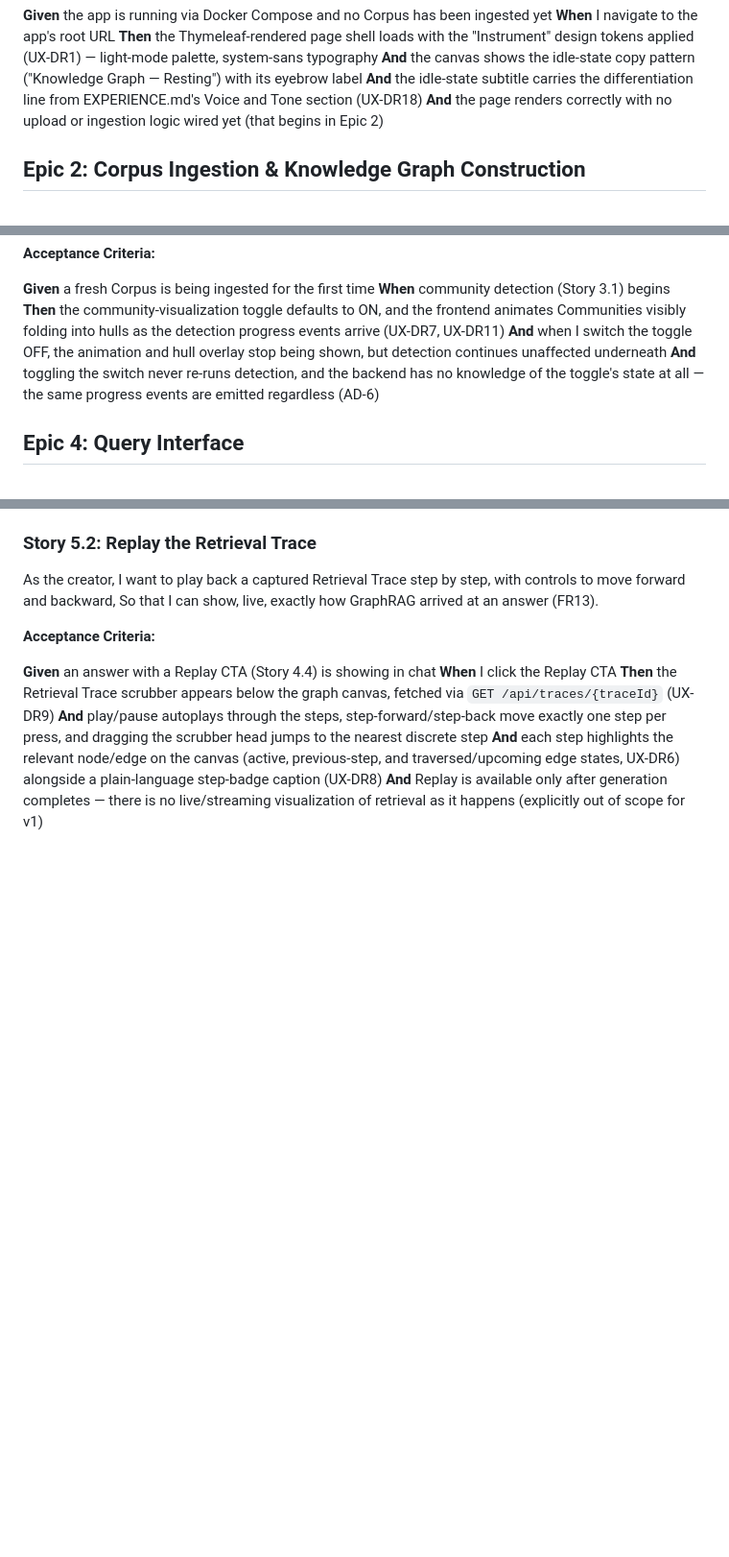
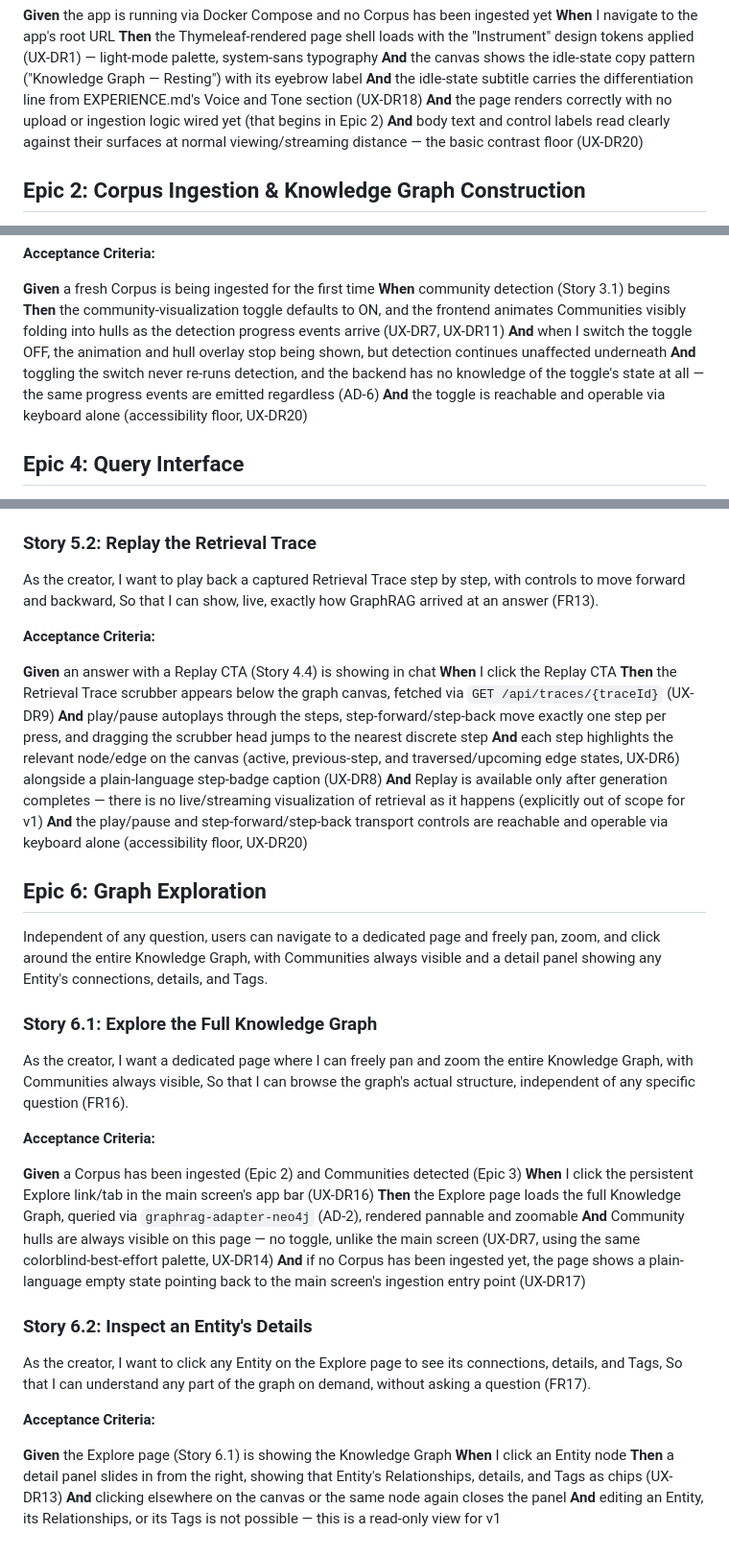
Before and after one commit to JohannesRabauer/graph-rag-visualisation, a Markdown page: _bmad-output/planning-artifacts/epics.md, 3 parts joined by grey strips. Shown at 96% size. Rendered like a GitHub page; blank space fills up the shorter version.

Commit message:
Draft Epic 6 stories and close UX-DR coverage gaps for GraphRAG Lens
Adds 2 stories for Graph Exploration: browsing the full Knowledge
Graph with always-on Community hulls, and inspecting an Entity's
connections/details/Tags via a read-only detail panel. Adds explicit
accessibility-floor (UX-DR20) citations to Stories 1.3, 3.2, 4.1, and
5.2, and a colorblind-palette (UX-DR14) citation to Story 6.1,
closing the two UX design requirements that had no story coverage.

Co-Authored-By: Claude Sonnet 5 <noreply@anthropic.com>
Claude-Session: https://claude.ai/code/session_01EJtSYMEurJrFA5yqYuMx1r

```diff
--- a/_bmad-output/planning-artifacts/epics.md
+++ b/_bmad-output/planning-artifacts/epics.md
@@ -186,6 +186,7 @@ So that opening the app for the first time already shows the right entry point,
 **And** the canvas shows the idle-state copy pattern ("Knowledge Graph — Resting") with its eyebrow label
 **And** the idle-state subtitle carries the differentiation line from EXPERIENCE.md's Voice and Tone section (UX-DR18)
 **And** the page renders correctly with no upload or ingestion logic wired yet (that begins in Epic 2)
+**And** body text and control labels read clearly against their surfaces at normal viewing/streaming distance — the basic contrast floor (UX-DR20)
 
 ## Epic 2: Corpus Ingestion & Knowledge Graph Construction
 
@@ -294,6 +295,7 @@ So that the signature "communities folding into clusters" moment plays automatic
 **Then** the community-visualization toggle defaults to ON, and the frontend animates Communities visibly folding into hulls as the detection progress events arrive (UX-DR7, UX-DR11)
 **And** when I switch the toggle OFF, the animation and hull overlay stop being shown, but detection continues unaffected underneath
 **And** toggling the switch never re-runs detection, and the backend has no knowledge of the toggle's state at all — the same progress events are emitted regardless (AD-6)
+**And** the toggle is reachable and operable via keyboard alone (accessibility floor, UX-DR20)
 
 ## Epic 4: Query Interface
 
@@ -386,3 +389,36 @@ So that I can show, live, exactly how GraphRAG arrived at an answer (FR13).
 **And** play/pause autoplays through the steps, step-forward/step-back move exactly one step per press, and dragging the scrubber head jumps to the nearest discrete step
 **And** each step highlights the relevant node/edge on the canvas (active, previous-step, and traversed/upcoming edge states, UX-DR6) alongside a plain-language step-badge caption (UX-DR8)
 **And** Replay is available only after generation completes — there is no live/streaming visualization of retrieval as it happens (explicitly out of scope for v1)
+**And** the play/pause and step-forward/step-back transport controls are reachable and operable via keyboard alone (accessibility floor, UX-DR20)
+
+## Epic 6: Graph Exploration
+
+Independent of any question, users can navigate to a dedicated page and freely pan, zoom, and click around the entire Knowledge Graph, with Communities always visible and a detail panel showing any Entity's connections, details, and Tags.
+
+### Story 6.1: Explore the Full Knowledge Graph
+
+As the creator,
+I want a dedicated page where I can freely pan and zoom the entire Knowledge Graph, with Communities always visible,
+So that I can browse the graph's actual structure, independent of any specific question (FR16).
+
+**Acceptance Criteria:**
+
+**Given** a Corpus has been ingested (Epic 2) and Communities detected (Epic 3)
+**When** I click the persistent Explore link/tab in the main screen's app bar (UX-DR16)
+**Then** the Explore page loads the full Knowledge Graph, queried via `graphrag-adapter-neo4j` (AD-2), rendered pannable and zoomable
+**And** Community hulls are always visible on this page — no toggle, unlike the main screen (UX-DR7, using the same colorblind-best-effort palette, UX-DR14)
+**And** if no Corpus has been ingested yet, the page shows a plain-language empty state pointing back to the main screen's ingestion entry point (UX-DR17)
+
+### Story 6.2: Inspect an Entity's Details
+
+As the creator,
+I want to click any Entity on the Explore page to see its connections, details, and Tags,
+So that I can understand any part of the graph on demand, without asking a question (FR17).
+
+**Acceptance Criteria:**
+
+**Given** the Explore page (Story 6.1) is showing the Knowledge Graph
+**When** I click an Entity node
+**Then** a detail panel slides in from the right, showing that Entity's Relationships, details, and Tags as chips (UX-DR13)
+**And** clicking elsewhere on the canvas or the same node again closes the panel
+**And** editing an Entity, its Relationships, or its Tags is not possible — this is a read-only view for v1
```
Also changed, not shown: other parts of _bmad-output/planning-artifacts/epics.md (+1 -0 lines).
